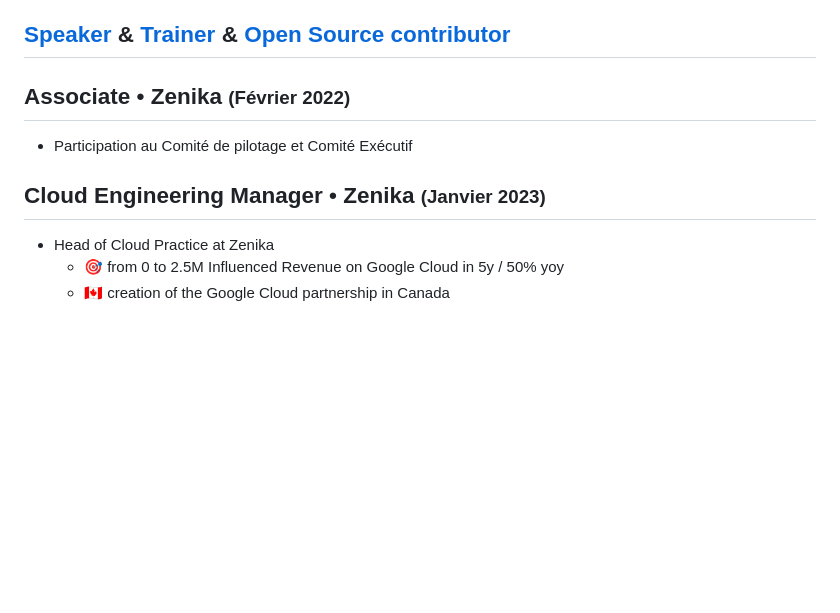
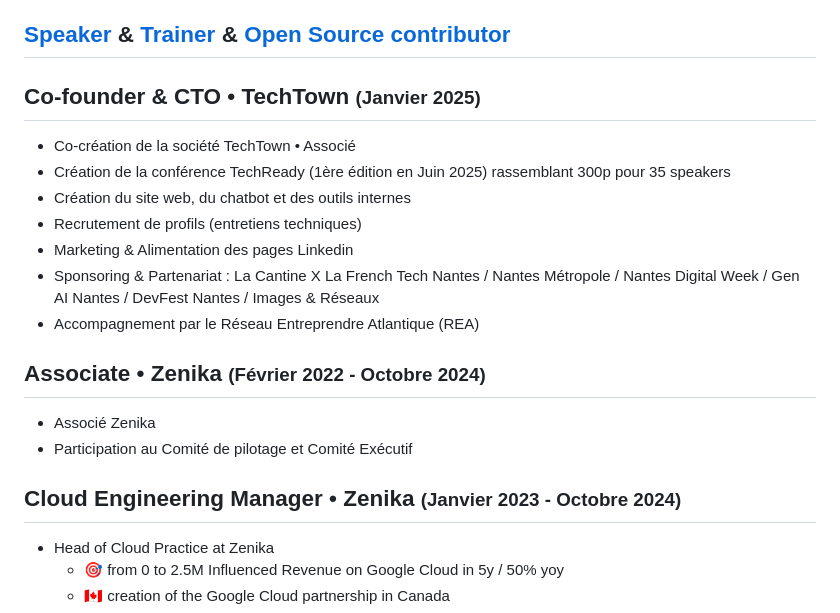
Before and after one commit to jlandure/jlandure-dev-site, a Markdown page: cv/README.md, the part around the change. GitHub-like rendering; blank space fills up the shorter version.

Commit message:
:sparkles: add new info on the resume

```diff
--- a/cv/README.md
+++ b/cv/README.md
@@ -4,10 +4,20 @@
 
 ## [Speaker](../conference/) & [Trainer](../workshop/) & [Open Source contributor](../opensource/)
 
-## Associate • Zenika <small>(Février 2022)</small>
+## Co-founder & CTO • TechTown <small>(Janvier 2025)</small>
+- Co-création de la société TechTown • Associé
+- Création de la conférence TechReady (1ère édition en Juin 2025) rassemblant 300p pour 35 speakers
+- Création du site web, du chatbot et des outils internes
+- Recrutement de profils (entretiens techniques)
+- Marketing & Alimentation des pages Linkedin
+- Sponsoring & Partenariat : La Cantine X La French Tech Nantes / Nantes Métropole / Nantes Digital Week / Gen AI Nantes / DevFest Nantes / Images & Réseaux
+- Accompagnement par le Réseau Entreprendre Atlantique (REA)
+
+## Associate • Zenika <small>(Février 2022 - Octobre 2024)</small>
+- Associé Zenika
 - Participation au Comité de pilotage et Comité Exécutif
 
-## Cloud Engineering Manager • Zenika <small>(Janvier 2023)</small>
+## Cloud Engineering Manager • Zenika <small>(Janvier 2023 - Octobre 2024)</small>
 
 - Head of Cloud Practice at Zenika
   - 🎯 from 0 to 2.5M Influenced Revenue on Google Cloud in 5y / 50% yoy
```
